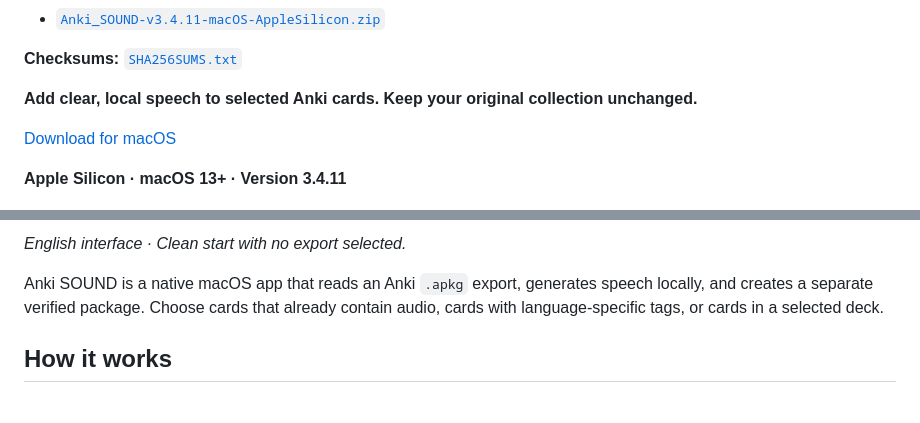
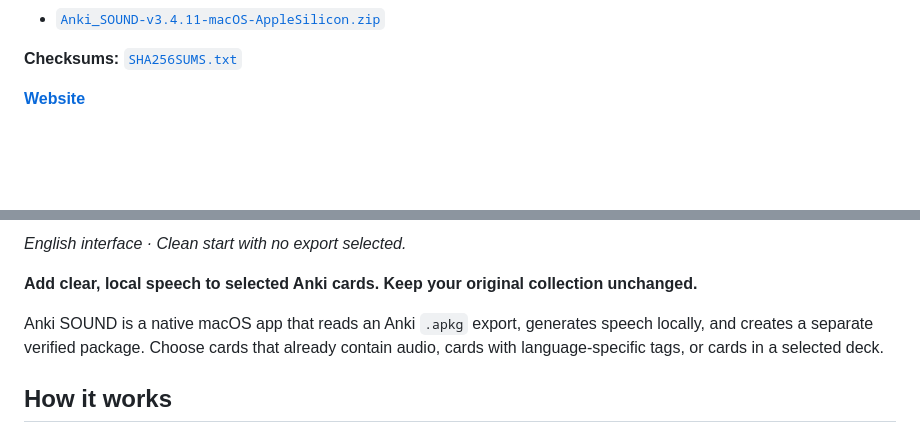
Before and after one commit to popovantondev/AnkiSound, a Markdown page: README.en.md, 2 parts joined by grey strips. Drawn GitHub-style; blank space fills up the shorter version.

```diff
--- a/README.en.md
+++ b/README.en.md
@@ -24,15 +24,13 @@ Add local speech to selected Anki cards and save a separately verified package.
 **Checksums:** [`SHA256SUMS.txt`](https://github.com/popovantondev/AnkiSound/releases/download/v3.4.11/SHA256SUMS.txt)
 <!-- public-release:end -->
 
-**Add clear, local speech to selected Anki cards. Keep your original collection unchanged.**
-
-[Download for macOS](https://github.com/popovantondev/AnkiSound/releases/tag/v3.4.11)
-
-**Apple Silicon · macOS 13+ · Version 3.4.11**
+**[Website](https://popovantondev.github.io/AnkiSound/index-en.html)**
 
 <p align="center"><img src="docs/images/guide-en.png" width="760" alt="Anki SOUND interface in English, clean start with no export selected"></p>
 
 *English interface · Clean start with no export selected.*
+
+**Add clear, local speech to selected Anki cards. Keep your original collection unchanged.**
 
 Anki SOUND is a native macOS app that reads an Anki `.apkg` export, generates speech locally, and creates a separate verified package. Choose cards that already contain audio, cards with language-specific tags, or cards in a selected deck.
 
```
Also changed, not shown: other parts of README.en.md (+2 -2 lines), README.md (+5 -7 lines), README.ru.md (+4 -6 lines).
